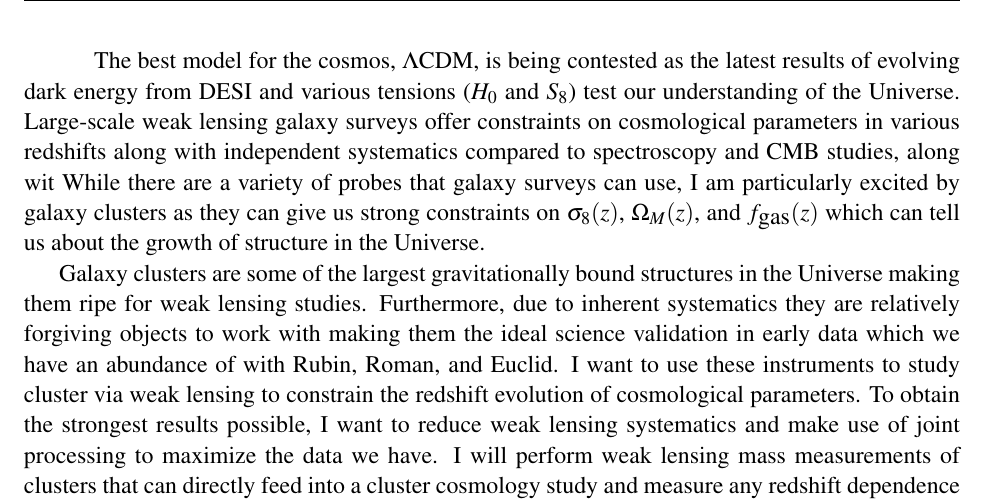
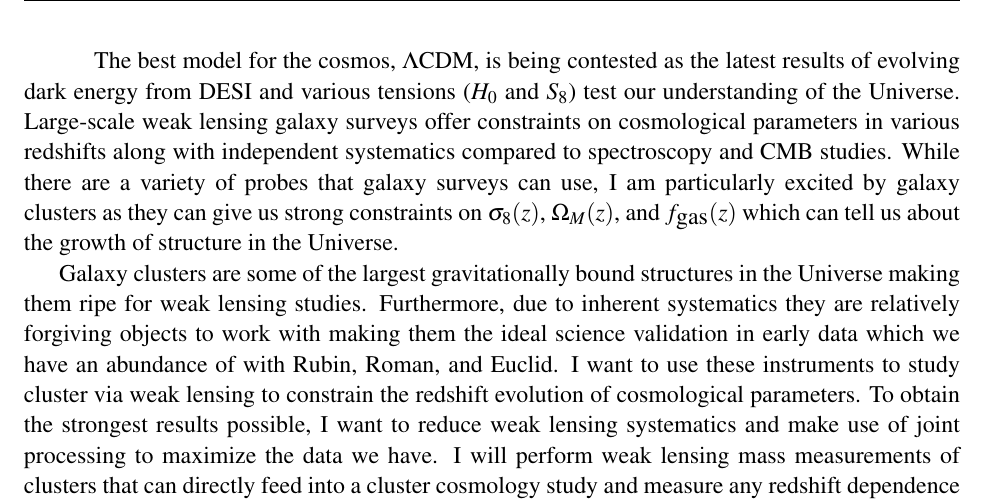
Before and after one commit to pecom/Postdoc-Application, a LaTeX document (main.tex): part of page 1 of 4, cut so that both start at the same text. Compiled offline with pdfLaTeX.

Commit message:
typos hehe

```diff
--- a/main.tex
+++ b/main.tex
@@ -64,7 +64,7 @@
 
 
 \indent \indent The best model for the cosmos, $\Lambda$CDM, is being contested as the latest results of evolving dark energy from DESI and various tensions ($H_0$ and $S_8$) test our understanding of the Universe.
-Large-scale weak lensing galaxy surveys offer constraints on cosmological parameters in various redshifts along with independent systematics compared to spectroscopy and CMB studies, along wit
+Large-scale weak lensing galaxy surveys offer constraints on cosmological parameters in various redshifts along with independent systematics compared to spectroscopy and CMB studies.
 While there are a variety of probes that galaxy surveys can use, I am particularly excited by galaxy clusters as they can give us strong constraints on $\sigma_8(z)$, $\Omega_M(z)$, and $f_{\textrm{gas}}(z)$ which can tell us about the growth of structure in the Universe.
 
 Galaxy clusters are some of the largest gravitationally bound structures in the Universe making them ripe for weak lensing studies.
```
Also changed, not shown: main.pdf.
